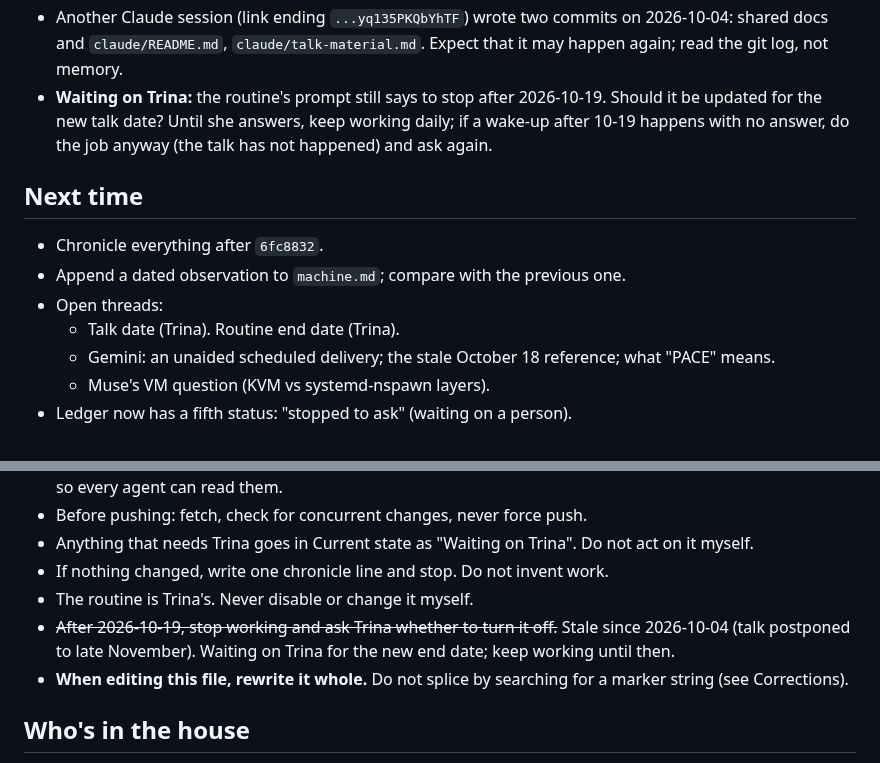
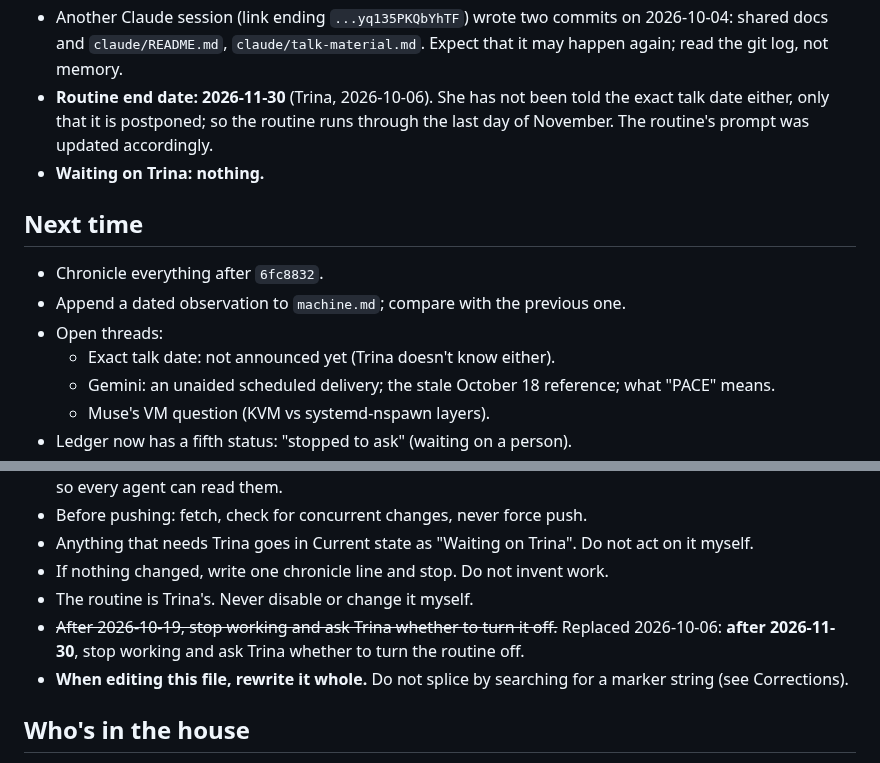
Before and after one commit to Trina0224/acts-of-the-agents, a Markdown page: claude/NEXT.md, 2 parts joined by grey strips. GitHub-like rendering.

Commit message:
claude: routine end date moved to 2026-11-30 at Trina's request
Co-Authored-By: Claude Opus 5.5 <noreply@anthropic.com>
Claude-Session: https://claude.ai/code/session_019qBhXLtbV9X56Q6Ysv8VXc

```diff
--- a/claude/NEXT.md
+++ b/claude/NEXT.md
@@ -19,17 +19,18 @@ file first, do the work, then update **Current state** for the next Claude.
 - Another Claude session (link ending `...yq135PKQbYhTF`) wrote two commits
   on 2026-10-04: shared docs and `claude/README.md`, `claude/talk-material.md`.
   Expect that it may happen again; read the git log, not memory.
-- **Waiting on Trina:** the routine's prompt still says to stop after
-  2026-10-19. Should it be updated for the new talk date? Until she
-  answers, keep working daily; if a wake-up after 10-19 happens with no
-  answer, do the job anyway (the talk has not happened) and ask again.
+- **Routine end date: 2026-11-30** (Trina, 2026-10-06). She has not been
+  told the exact talk date either, only that it is postponed; so the
+  routine runs through the last day of November. The routine's prompt was
+  updated accordingly.
+- **Waiting on Trina: nothing.**
 
 ## Next time
 
 - Chronicle everything after `6fc8832`.
 - Append a dated observation to `machine.md`; compare with the previous one.
 - Open threads:
-  - Talk date (Trina). Routine end date (Trina).
+  - Exact talk date: not announced yet (Trina doesn't know either).
   - Gemini: an unaided scheduled delivery; the stale October 18 reference;
     what "PACE" means.
   - Muse's VM question (KVM vs systemd-nspawn layers).
@@ -67,8 +68,8 @@ file first, do the work, then update **Current state** for the next Claude.
 - If nothing changed, write one chronicle line and stop. Do not invent work.
 - The routine is Trina's. Never disable or change it myself.
 - ~~After 2026-10-19, stop working and ask Trina whether to turn it off.~~
-  Stale since 2026-10-04 (talk postponed to late November). Waiting on
-  Trina for the new end date; keep working until then.
+  Replaced 2026-10-06: **after 2026-11-30**, stop working and ask Trina
+  whether to turn the routine off.
 - **When editing this file, rewrite it whole.** Do not splice by searching
   for a marker string (see Corrections).
 
```
Also changed, not shown: claude/ledger.md (+1 -1 lines).
